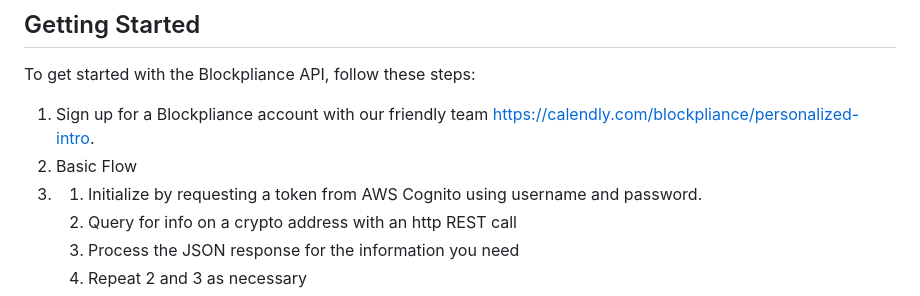
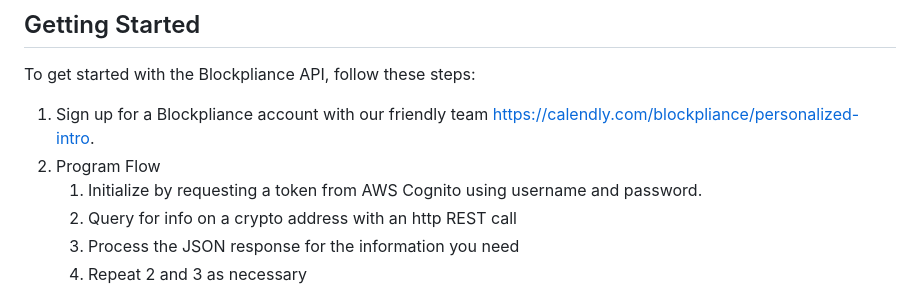
Before and after one commit to djp3/blockpliance.public, a Markdown page: README.md, the part around the change. Drawn GitHub-style.

```diff
--- a/README.md
+++ b/README.md
@@ -38,8 +38,8 @@ This guide will help you understand how to integrate and utilize our API to leve
 To get started with the Blockpliance API, follow these steps:
 
 1. Sign up for a Blockpliance account with our friendly team [https://calendly.com/blockpliance/personalized-intro](https://calendly.com/blockpliance/personalized-intro]).
-2. Basic Flow
-3. 1. Initialize by requesting a token from AWS Cognito using username and password.
+2. Program Flow
+   1. Initialize by requesting a token from AWS Cognito using username and password.
    2. Query for info on a crypto address with an http REST call
    3. Process the JSON response for the information you need
    4. Repeat 2 and 3 as necessary
```
